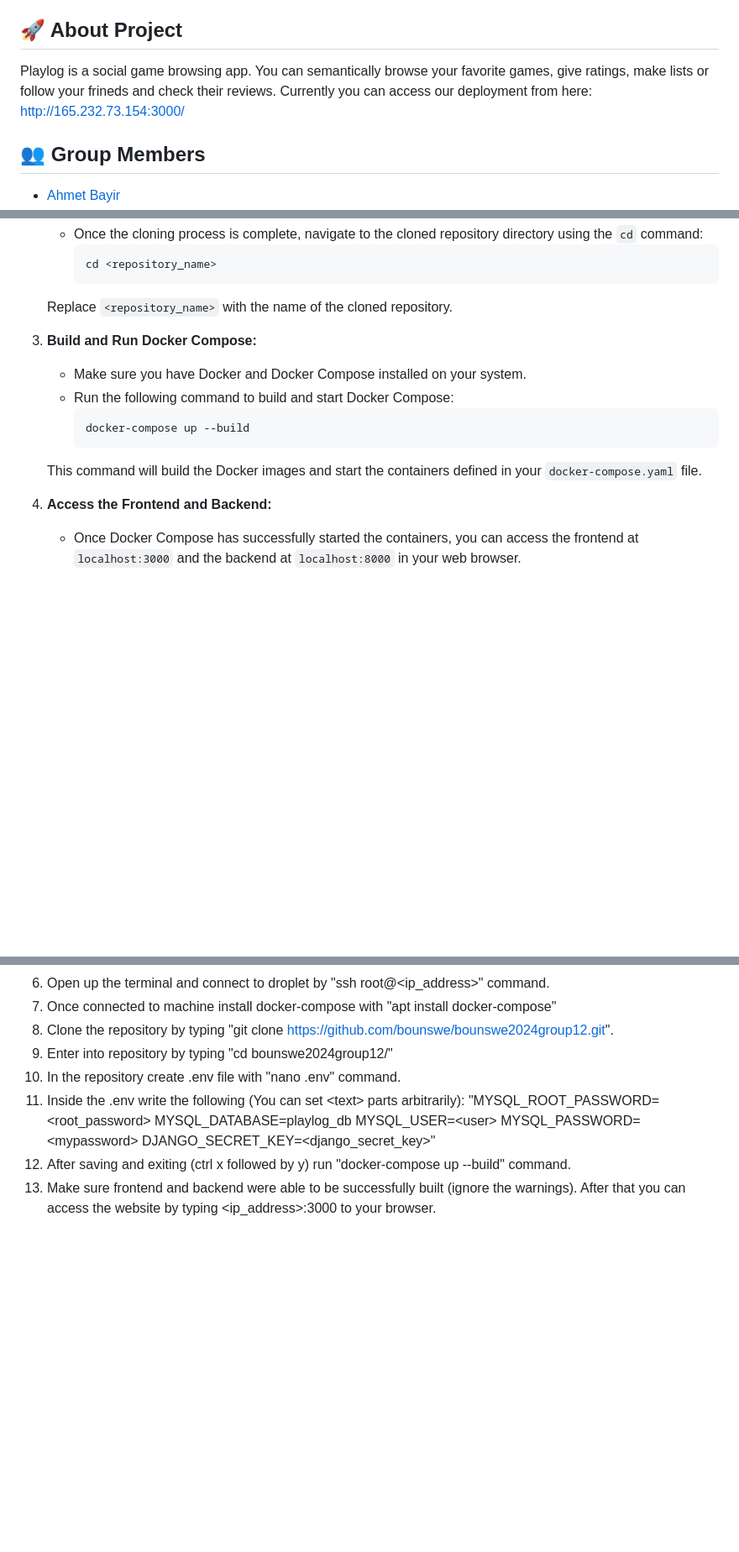
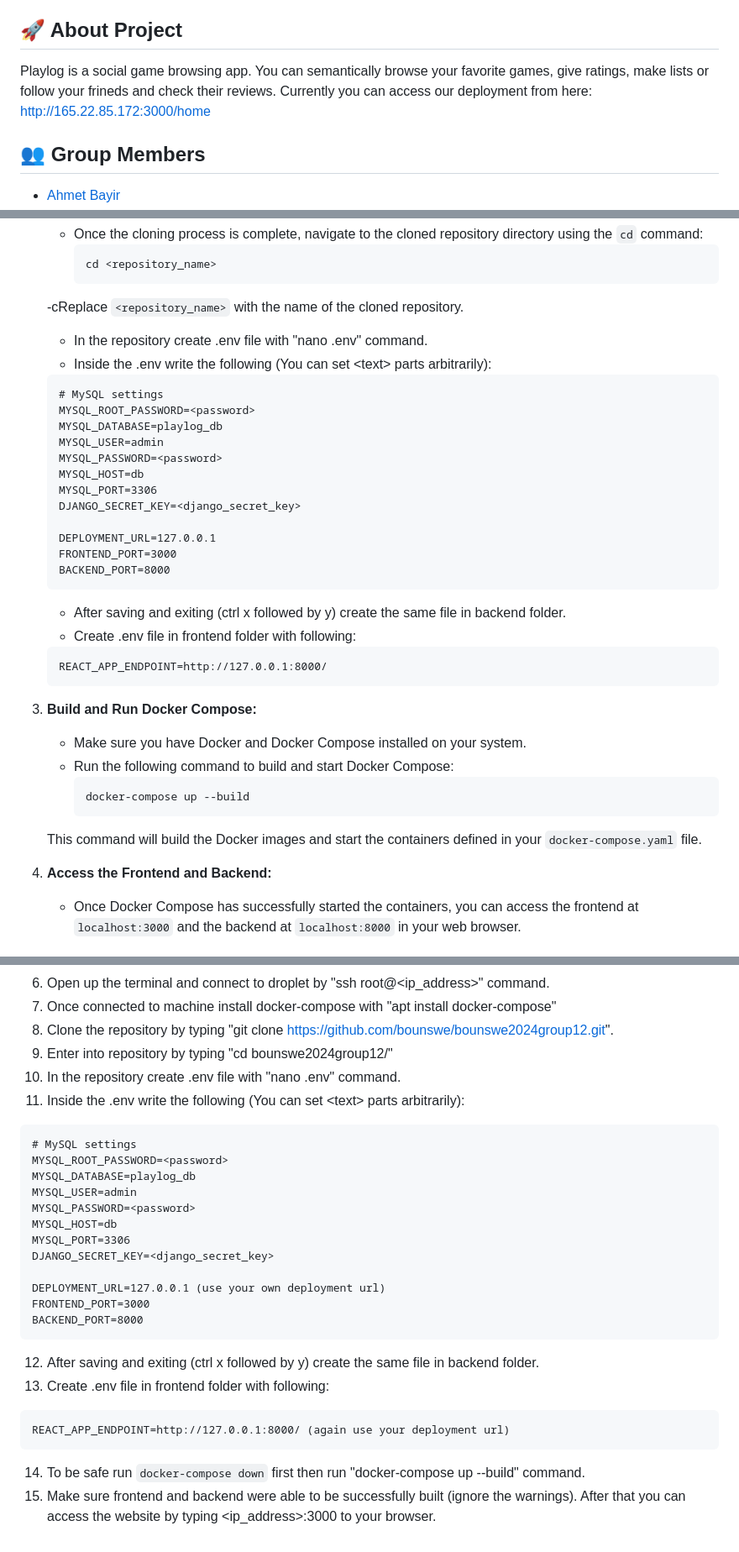
Before and after one commit to bounswe/bounswe2024group12, a Markdown page: README.md, 3 parts joined by grey strips. Shown at 84% size. Drawn GitHub-style; blank space fills up the shorter version.

Commit message:
Update README.md
deployment instructions

````diff
--- a/README.md
+++ b/README.md
@@ -5,7 +5,7 @@
 CmpE 352 is a course designed to enhance abilities in collaborative software development and teamwork.
 
 ## 🚀 About Project
-Playlog is a social game browsing app. You can semantically browse your favorite games, give ratings, make lists or follow your frineds and check their reviews. Currently you can access our deployment from here: http://165.232.73.154:3000/
+Playlog is a social game browsing app. You can semantically browse your favorite games, give ratings, make lists or follow your frineds and check their reviews. Currently you can access our deployment from here: http://165.22.85.172:3000/home
 
 ## 👥 Group Members
 
@@ -52,9 +52,30 @@ When working with Docker, the initial setup might take a while as it fetches and
      ```
      cd <repository_name>
      ```
-   Replace `<repository_name>` with the name of the cloned repository.
+   -cReplace `<repository_name>` with the name of the cloned repository.
+   - In the repository create .env file with "nano .env" command.
+   - Inside the .env write the following (You can set \<text> parts arbitrarily):
+	```
+	# MySQL settings
+	MYSQL_ROOT_PASSWORD=<password>
+	MYSQL_DATABASE=playlog_db
+	MYSQL_USER=admin
+	MYSQL_PASSWORD=<password>
+	MYSQL_HOST=db
+	MYSQL_PORT=3306
+	DJANGO_SECRET_KEY=<django_secret_key>
 
-3. **Build and Run Docker Compose:**
+	DEPLOYMENT_URL=127.0.0.1
+	FRONTEND_PORT=3000
+	BACKEND_PORT=8000
+	```
+	- After saving and exiting (ctrl x followed by y) create the same file in backend folder.
+	- Create .env file in frontend folder with following:
+	```
+	REACT_APP_ENDPOINT=http://127.0.0.1:8000/
+	```
+
+4. **Build and Run Docker Compose:**
    - Make sure you have Docker and Docker Compose installed on your system.
    - Run the following command to build and start Docker Compose:
      ```
@@ -62,7 +83,7 @@ When working with Docker, the initial setup might take a while as it fetches and
      ```
    This command will build the Docker images and start the containers defined in your `docker-compose.yaml` file.
 
-4. **Access the Frontend and Backend:**
+5. **Access the Frontend and Backend:**
    - Once Docker Compose has successfully started the containers, you can access the frontend at `localhost:3000` and the backend at `localhost:8000` in your web browser.
 
 
@@ -79,10 +100,24 @@ To deploy our application on DigitalOcean follow these instructions:
 9. Enter into repository by typing "cd bounswe2024group12/"
 10. In the repository create .env file with "nano .env" command.
 11. Inside the .env write the following (You can set \<text> parts arbitrarily):
-"MYSQL_ROOT_PASSWORD=\<root_password>
+```
+# MySQL settings
+MYSQL_ROOT_PASSWORD=<password>
 MYSQL_DATABASE=playlog_db
-MYSQL_USER=\<user>
-MYSQL_PASSWORD=\<mypassword>
-DJANGO_SECRET_KEY=\<django_secret_key>"
-12. After saving and exiting (ctrl x followed by y) run "docker-compose up --build" command.
-13. Make sure frontend and backend were able to be successfully built (ignore the warnings). After that you can access the website by typing \<ip_address>:3000 to your browser.
+MYSQL_USER=admin
+MYSQL_PASSWORD=<password>
+MYSQL_HOST=db
+MYSQL_PORT=3306
+DJANGO_SECRET_KEY=<django_secret_key>
+
+DEPLOYMENT_URL=127.0.0.1 (use your own deployment url)
+FRONTEND_PORT=3000
+BACKEND_PORT=8000
+```
+12. After saving and exiting (ctrl x followed by y) create the same file in backend folder.
+13. Create .env file in frontend folder with following:
+```
+REACT_APP_ENDPOINT=http://127.0.0.1:8000/ (again use your deployment url)
+```
+14. To be safe run `docker-compose down` first then run "docker-compose up --build" command.
+15. Make sure frontend and backend were able to be successfully built (ignore the warnings). After that you can access the website by typing \<ip_address>:3000 to your browser.
````
